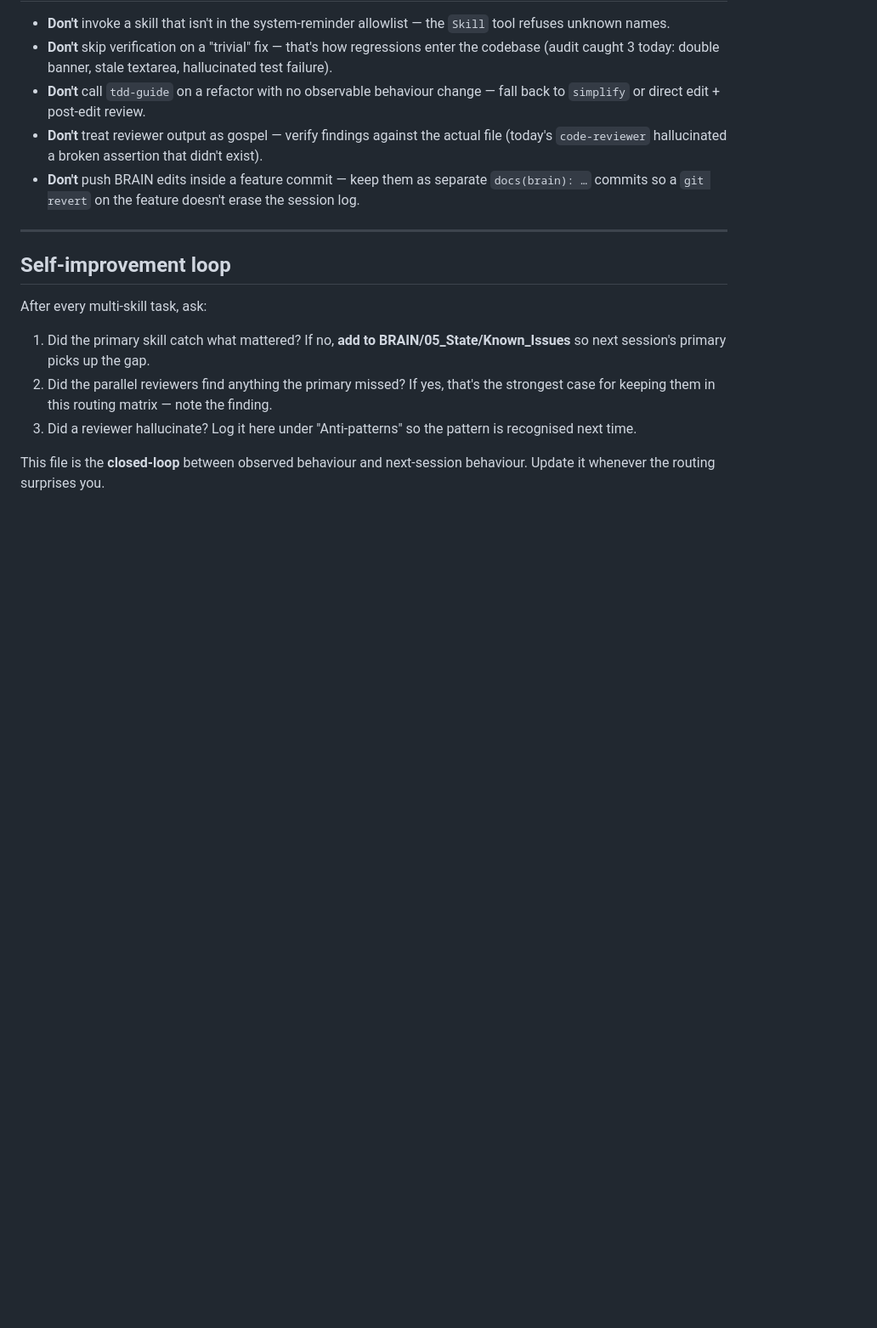
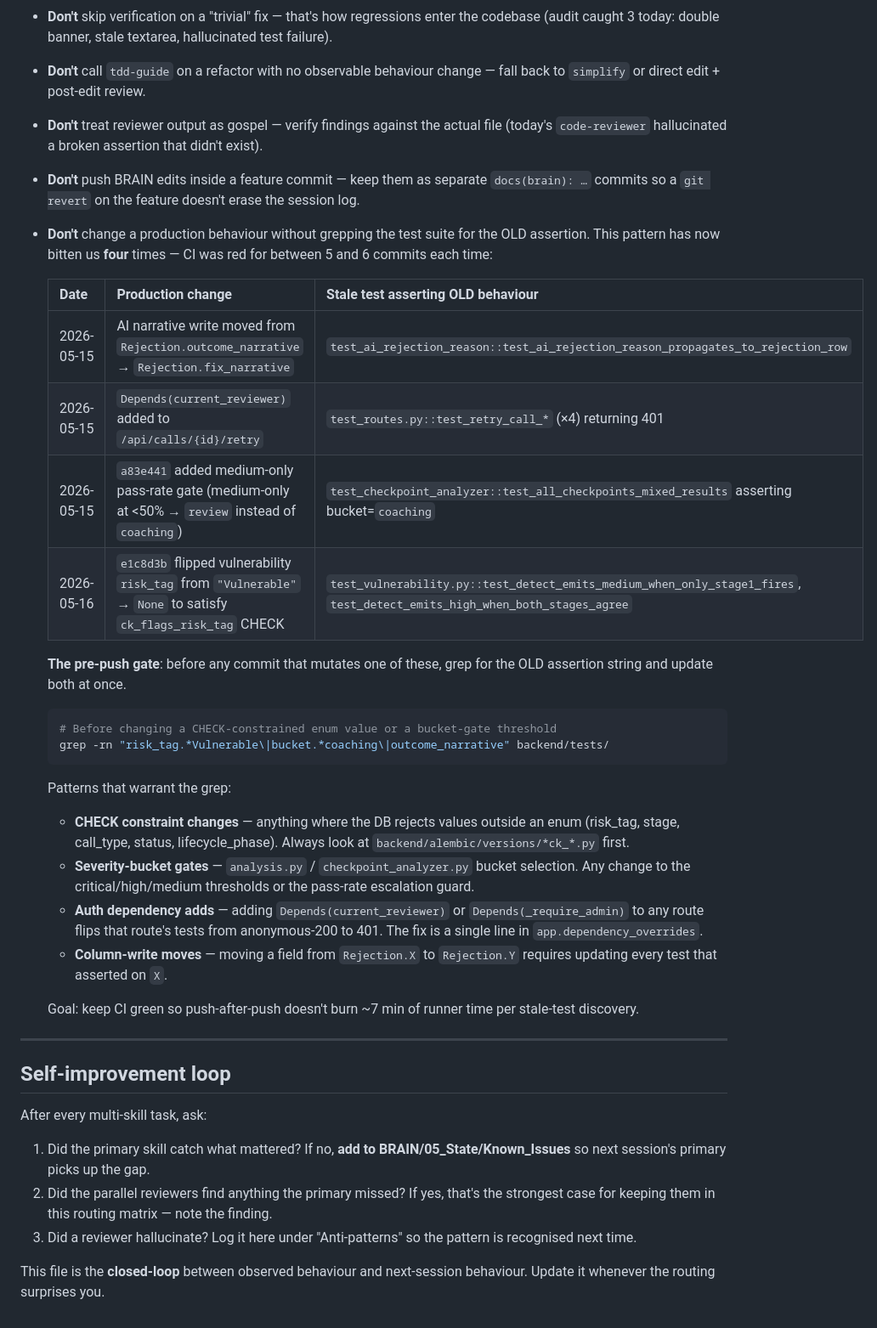
Before and after one commit to kingusa1/compliance-agent, a Markdown page: BRAIN/06_Operations/Skill_Routing.md, the part around the change. Shown at 85% size. Drawn GitHub-style; blank space fills up the shorter version.

````diff
--- a/BRAIN/06_Operations/Skill_Routing.md
+++ b/BRAIN/06_Operations/Skill_Routing.md
@@ -183,6 +183,42 @@ that triples wall time for no benefit.
   separate `docs(brain): …` commits so a `git revert` on the feature
   doesn't erase the session log.
 
+- **Don't** change a production behaviour without grepping the test
+  suite for the OLD assertion. This pattern has now bitten us **four**
+  times — CI was red for between 5 and 6 commits each time:
+
+  | Date | Production change | Stale test asserting OLD behaviour |
+  |---|---|---|
+  | 2026-05-15 | AI narrative write moved from `Rejection.outcome_narrative` → `Rejection.fix_narrative` | `test_ai_rejection_reason::test_ai_rejection_reason_propagates_to_rejection_row` |
+  | 2026-05-15 | `Depends(current_reviewer)` added to `/api/calls/{id}/retry` | `test_routes.py::test_retry_call_*` (×4) returning 401 |
+  | 2026-05-15 | `a83e441` added medium-only pass-rate gate (medium-only at <50% → `review` instead of `coaching`) | `test_checkpoint_analyzer::test_all_checkpoints_mixed_results` asserting bucket=`coaching` |
+  | 2026-05-16 | `e1c8d3b` flipped vulnerability `risk_tag` from `"Vulnerable"` → `None` to satisfy `ck_flags_risk_tag` CHECK | `test_vulnerability.py::test_detect_emits_medium_when_only_stage1_fires`, `test_detect_emits_high_when_both_stages_agree` |
+
+  **The pre-push gate**: before any commit that mutates one of these,
+  grep for the OLD assertion string and update both at once.
+
+  ```bash
+  # Before changing a CHECK-constrained enum value or a bucket-gate threshold
+  grep -rn "risk_tag.*Vulnerable\|bucket.*coaching\|outcome_narrative" backend/tests/
+  ```
+
+  Patterns that warrant the grep:
+  - **CHECK constraint changes** — anything where the DB rejects values
+    outside an enum (risk_tag, stage, call_type, status, lifecycle_phase).
+    Always look at `backend/alembic/versions/*ck_*.py` first.
+  - **Severity-bucket gates** — `analysis.py` / `checkpoint_analyzer.py`
+    bucket selection. Any change to the critical/high/medium thresholds
+    or the pass-rate escalation guard.
+  - **Auth dependency adds** — adding `Depends(current_reviewer)` or
+    `Depends(_require_admin)` to any route flips that route's tests
+    from anonymous-200 to 401. The fix is a single line in
+    `app.dependency_overrides`.
+  - **Column-write moves** — moving a field from `Rejection.X` to
+    `Rejection.Y` requires updating every test that asserted on `X`.
+
+  Goal: keep CI green so push-after-push doesn't burn ~7 min of runner
+  time per stale-test discovery.
+
 ---
 
 ## Self-improvement loop
````
Also changed, not shown: BRAIN/05_State/Known_Issues.md (+37 -2 lines).
